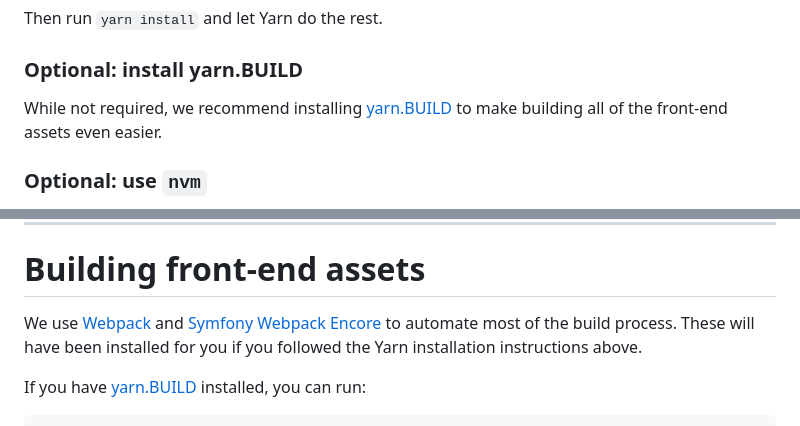
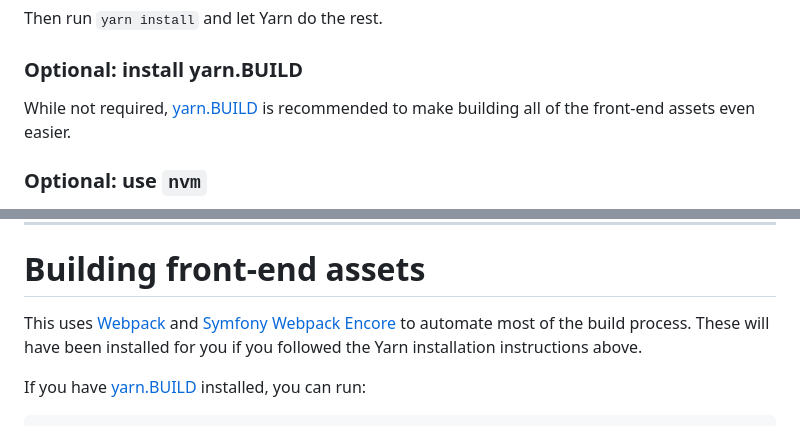
Before and after one commit to neurocracy/drupal-omnipedia-block, a Markdown page: readme.md, 2 parts joined by grey strips. Rendered like a GitHub page.

Commit message:
readme.md: Rephrased instances of "we" to be more generic/copy pasteable

```diff
--- a/readme.md
+++ b/readme.md
@@ -105,8 +105,8 @@ Then run `yarn install` and let Yarn do the rest.
 
 ### Optional: install yarn.BUILD
 
-While not required, we recommend installing [yarn.BUILD](https://yarn.build/) to
-make building all of the front-end assets even easier.
+While not required, [yarn.BUILD](https://yarn.build/) is recommended to make
+building all of the front-end assets even easier.
 
 ### Optional: use `nvm`
 
@@ -129,7 +129,7 @@ mature and stable at this point.
 
 # Building front-end assets
 
-We use [Webpack](https://webpack.js.org/) and [Symfony Webpack
+This uses [Webpack](https://webpack.js.org/) and [Symfony Webpack
 Encore](https://symfony.com/doc/current/frontend.html) to automate most of the
 build process. These will have been installed for you if you followed the Yarn
 installation instructions above.
```
